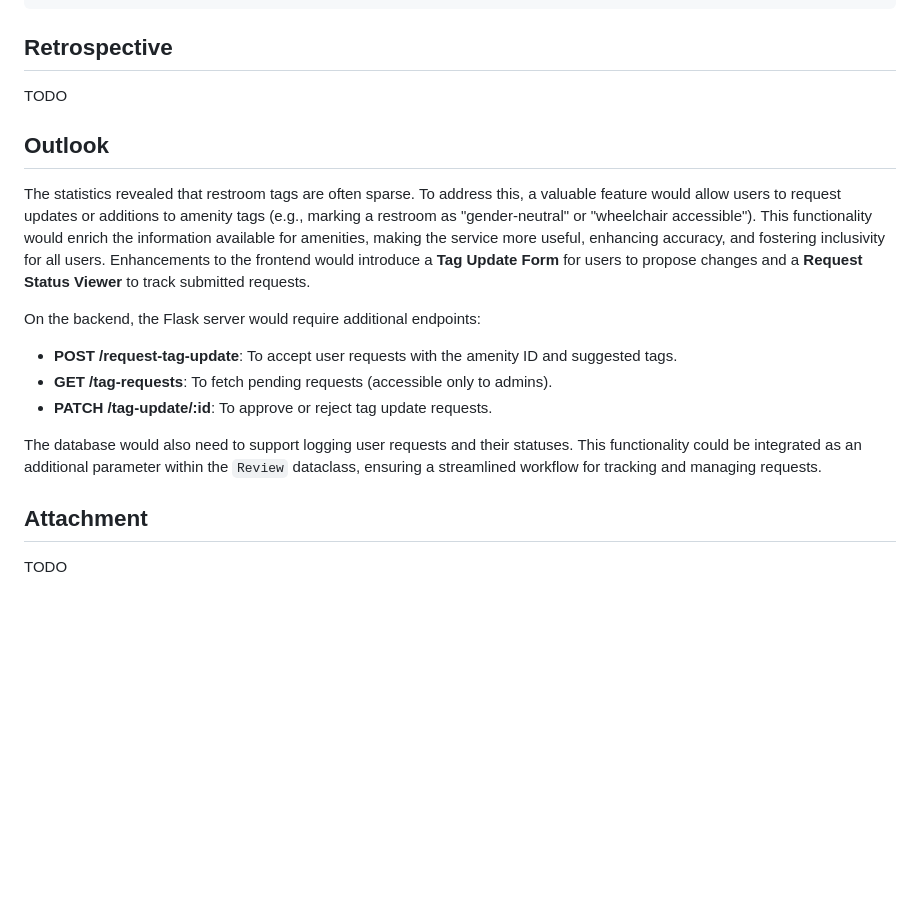
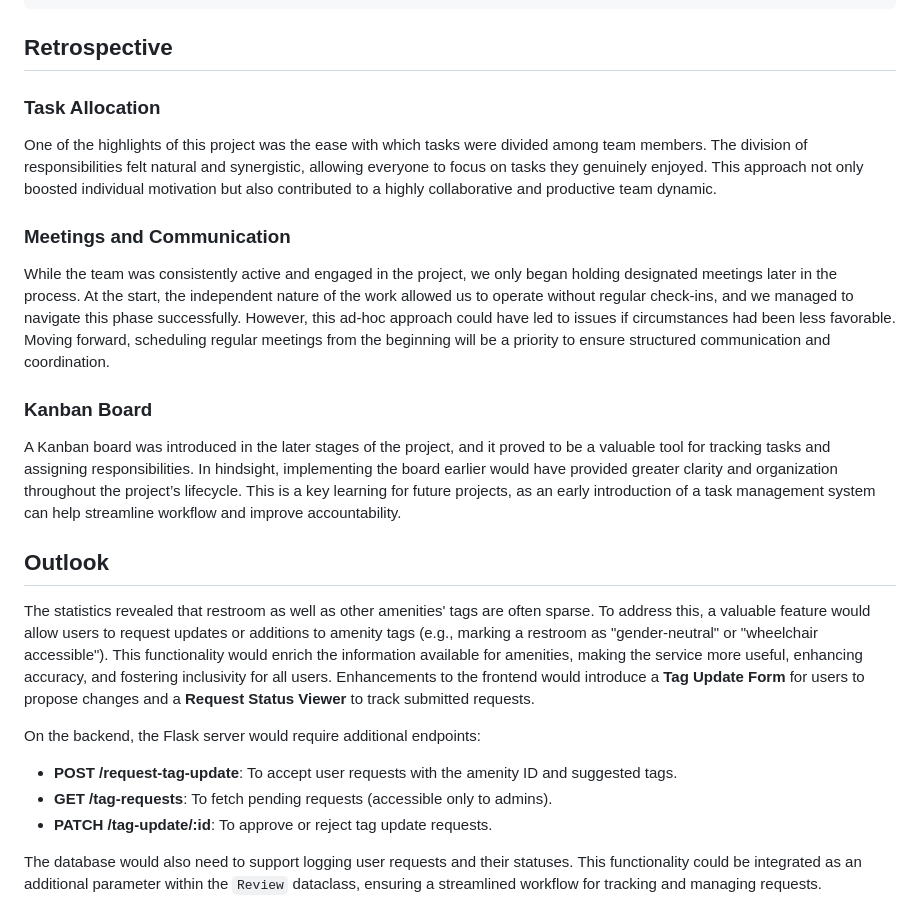
Before and after one commit to conlalaura/H2WO, a Markdown page: Documentation.md, the part around one of its changes. GitHub-like rendering; blank space fills up the shorter version.

```diff
--- a/Documentation.md
+++ b/Documentation.md
@@ -171,11 +211,31 @@ keys, it returns a single percentage value indicating the average presence of th
 
 ## Retrospective
 
-TODO
+### Task Allocation
+
+One of the highlights of this project was the ease with which tasks were divided among team members. The division of
+responsibilities felt natural and synergistic, allowing everyone to focus on tasks they genuinely enjoyed. This approach
+not only boosted individual motivation but also contributed to a highly collaborative and productive team dynamic.
+
+### Meetings and Communication
+
+While the team was consistently active and engaged in the project, we only began holding designated meetings later in
+the process. At the start, the independent nature of the work allowed us to operate without regular check-ins, and we
+managed to navigate this phase successfully. However, this ad-hoc approach could have led to issues if circumstances had
+been less favorable. Moving forward, scheduling regular meetings from the beginning will be a priority to ensure
+structured communication and coordination.
+
+### Kanban Board
+
+A Kanban board was introduced in the later stages of the project, and it proved to be a valuable tool for tracking tasks
+and assigning responsibilities. In hindsight, implementing the board earlier would have provided greater clarity and
+organization throughout the project’s lifecycle. This is a key learning for future projects, as an early introduction of
+a task management system can help streamline workflow and improve accountability.
 
 ## Outlook
 
-The statistics revealed that restroom tags are often sparse. To address this, a valuable feature would allow users to
+The statistics revealed that restroom as well as other amenities' tags are often sparse. To address this, a valuable
+feature would allow users to
 request updates or additions to amenity tags (e.g., marking a restroom as "gender-neutral" or "wheelchair accessible").
 This functionality would enrich the information available for amenities, making the service more useful, enhancing
 accuracy, and fostering inclusivity for all users.
@@ -191,7 +251,3 @@ On the backend, the Flask server would require additional endpoints:
 The database would also need to support logging user requests and their statuses. This functionality could be integrated
 as an additional parameter within the `Review` dataclass, ensuring a streamlined workflow for tracking and managing
 requests.
-
-## Attachment
-
-TODO
```
Also changed, not shown: other parts of Documentation.md (+43 -3 lines).
